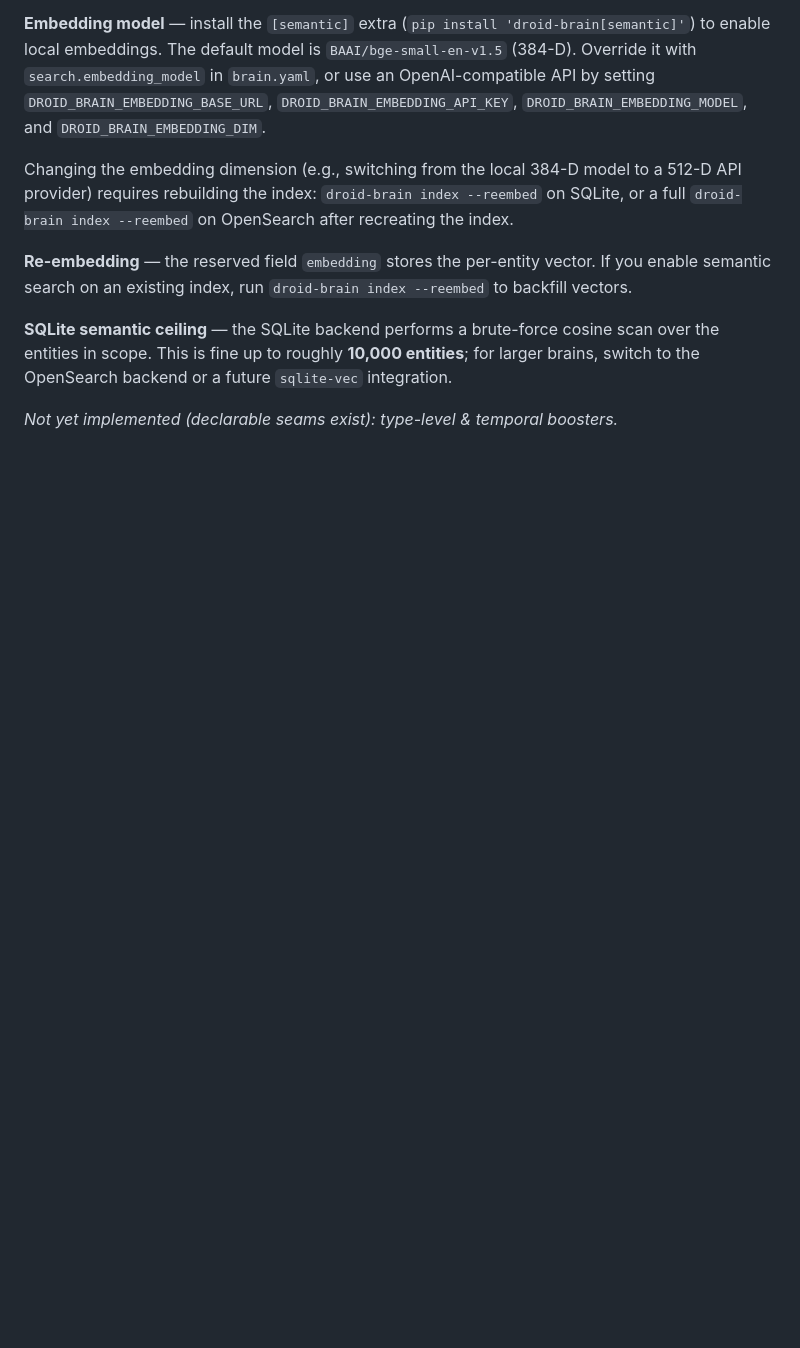
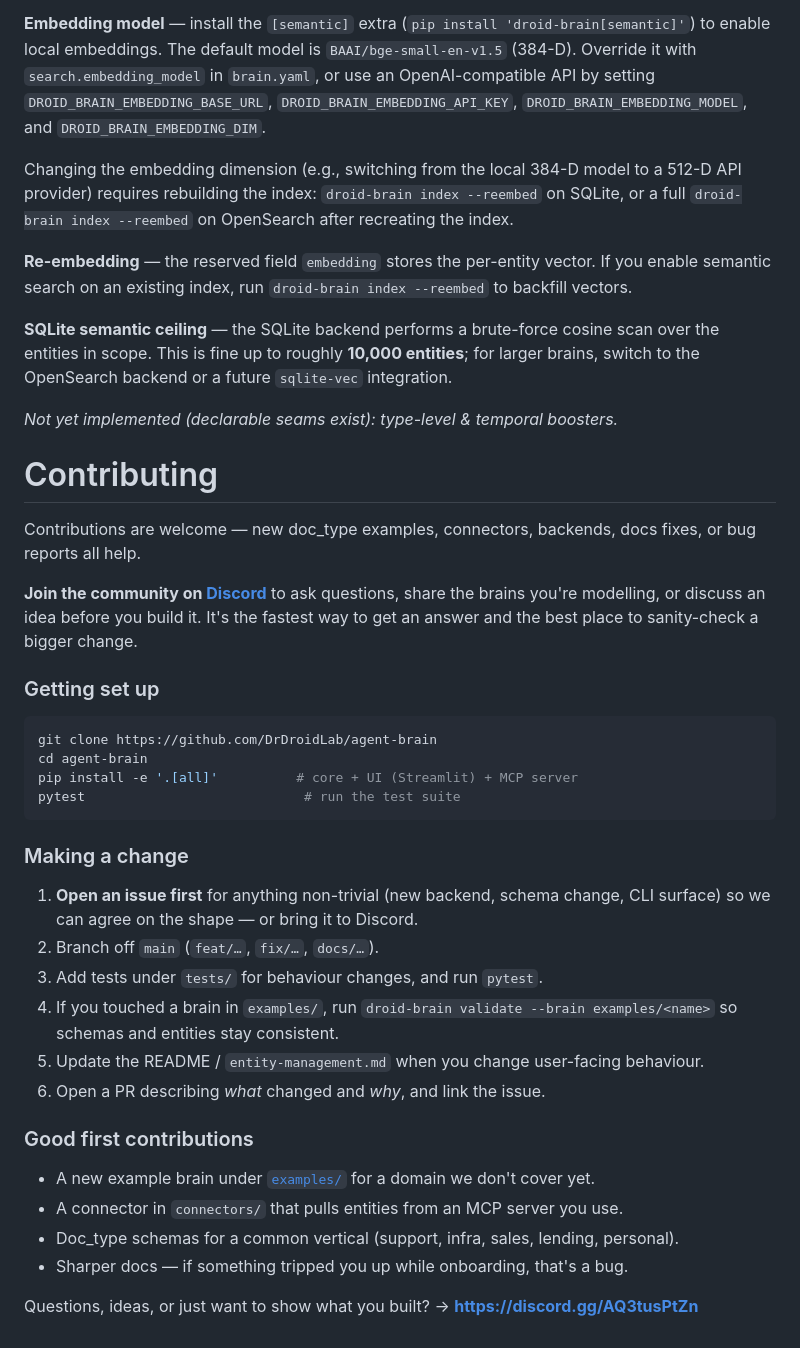
Before and after one commit to DrDroidLab/open-index, a Markdown page: README.md, the part around one of its changes. GitHub-like rendering; blank space fills up the shorter version.

Commit message:
docs: add Contributing section with Discord invite
Adds a contributor-facing Contributing section (dev setup, change
workflow, good first contributions) and a Discord badge at the top
linking to the community server.

````diff
--- a/README.md
+++ b/README.md
@@ -263,3 +264,41 @@ entities in scope. This is fine up to roughly **10,000 entities**; for larger br
 the OpenSearch backend or a future `sqlite-vec` integration.
 
 _Not yet implemented (declarable seams exist): type-level & temporal boosters._
+
+# Contributing
+
+Contributions are welcome — new doc_type examples, connectors, backends, docs fixes,
+or bug reports all help.
+
+**Join the community on [Discord](https://discord.gg/AQ3tusPtZn)** to ask questions,
+share the brains you're modelling, or discuss an idea before you build it. It's the
+fastest way to get an answer and the best place to sanity-check a bigger change.
+
+### Getting set up
+
+```bash
+git clone https://github.com/DrDroidLab/agent-brain
+cd agent-brain
+pip install -e '.[all]'          # core + UI (Streamlit) + MCP server
+pytest                            # run the test suite
+```
+
+### Making a change
+
+1. **Open an issue first** for anything non-trivial (new backend, schema change,
+   CLI surface) so we can agree on the shape — or bring it to Discord.
+2. Branch off `main` (`feat/…`, `fix/…`, `docs/…`).
+3. Add tests under `tests/` for behaviour changes, and run `pytest`.
+4. If you touched a brain in `examples/`, run `droid-brain validate --brain examples/<name>`
+   so schemas and entities stay consistent.
+5. Update the README / `entity-management.md` when you change user-facing behaviour.
+6. Open a PR describing *what* changed and *why*, and link the issue.
+
+### Good first contributions
+
+- A new example brain under [`examples/`](./examples) for a domain we don't cover yet.
+- A connector in `connectors/` that pulls entities from an MCP server you use.
+- Doc_type schemas for a common vertical (support, infra, sales, lending, personal).
+- Sharper docs — if something tripped you up while onboarding, that's a bug.
+
+Questions, ideas, or just want to show what you built? → **https://discord.gg/AQ3tusPtZn**
````
Also changed, not shown: other parts of README.md (+1 -0 lines).
